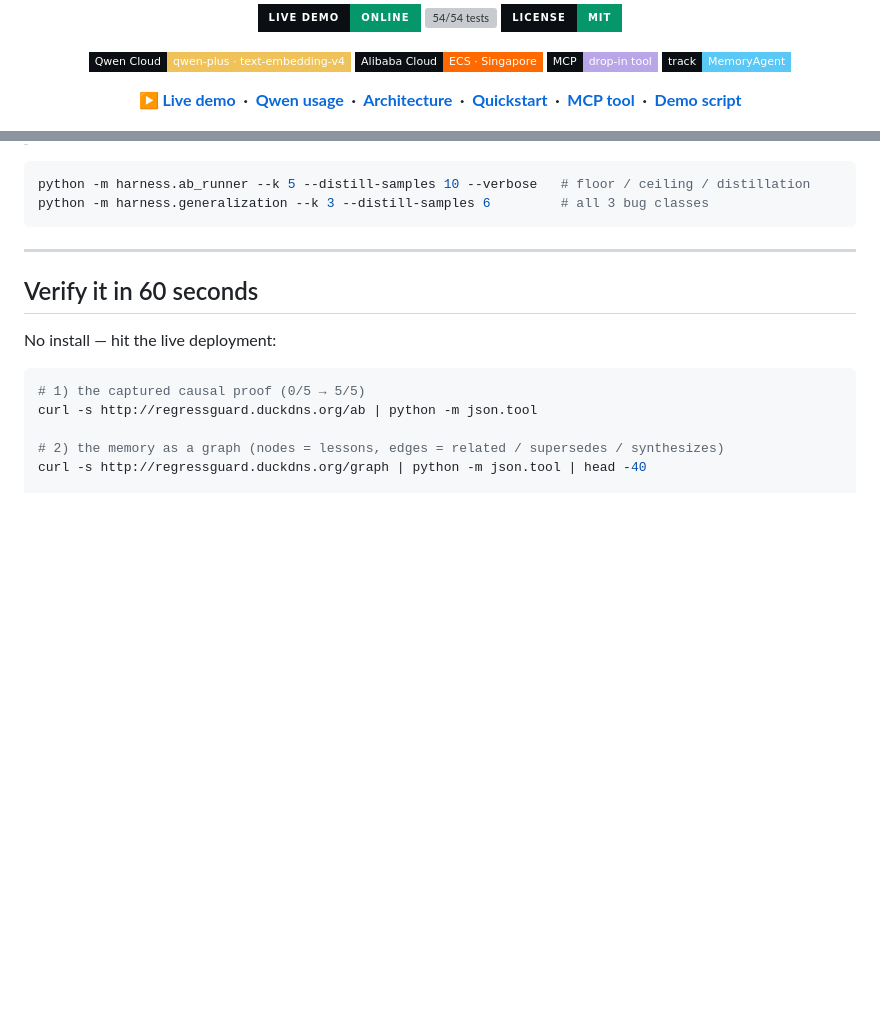
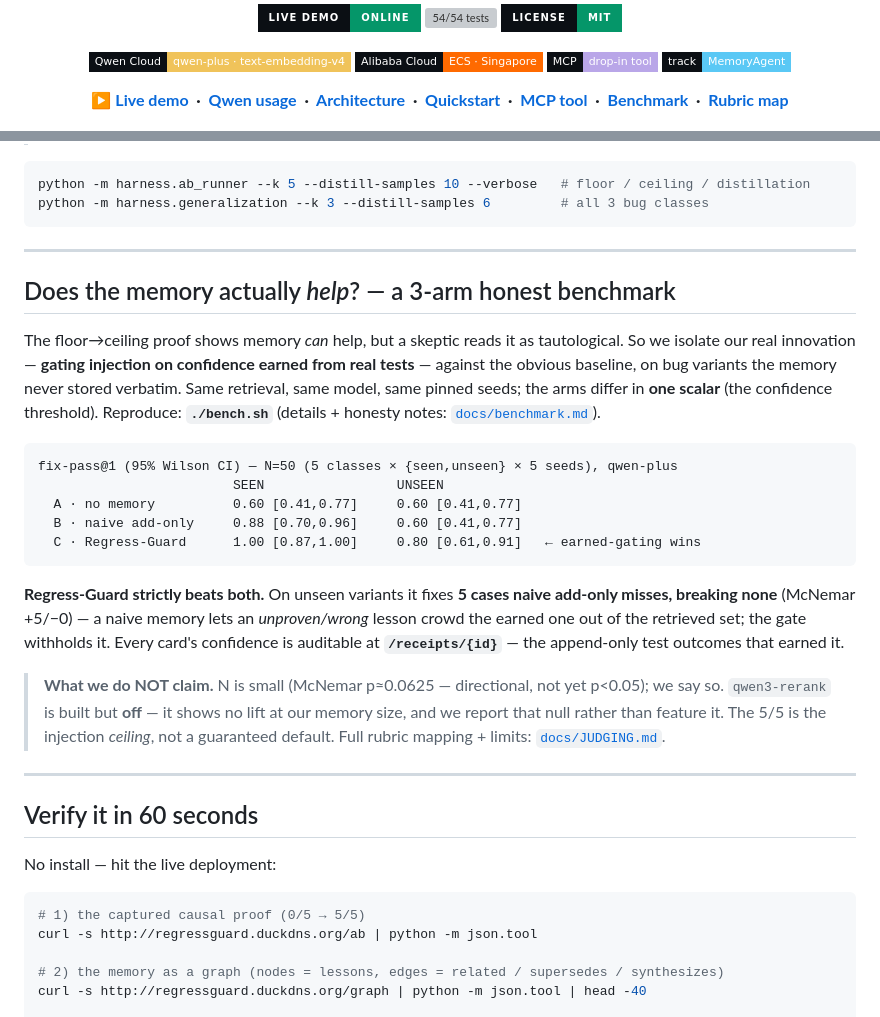
Before and after one commit to NEO849/qwen-memory-agent, a Markdown page: README.md, 2 parts joined by grey strips. Drawn GitHub-style; badges without logos; blank space fills up the shorter version; grey boxes are pictures that could not be loaded.

````diff
--- a/README.md
+++ b/README.md
@@ -31,7 +31,8 @@
   <a href="#architecture">Architecture</a> &nbsp;·&nbsp;
   <a href="#quickstart">Quickstart</a> &nbsp;·&nbsp;
   <a href="#use-as-an-mcp-tool">MCP&nbsp;tool</a> &nbsp;·&nbsp;
-  <a href="docs/DEMO_SCRIPT_v3.md">Demo&nbsp;script</a>
+  <a href="docs/benchmark.md">Benchmark</a> &nbsp;·&nbsp;
+  <a href="docs/JUDGING.md">Rubric&nbsp;map</a>
   </b>
 </p>
 
@@ -109,6 +110,34 @@ the knowledge *must* come from memory. Three honest measurements, not one number
 python -m harness.ab_runner --k 5 --distill-samples 10 --verbose   # floor / ceiling / distillation
 python -m harness.generalization --k 3 --distill-samples 6         # all 3 bug classes
 ```
+
+---
+
+## Does the memory actually *help*? — a 3-arm honest benchmark
+
+The floor→ceiling proof shows memory *can* help, but a skeptic reads it as tautological. So we
+isolate our real innovation — **gating injection on confidence earned from real tests** — against
+the obvious baseline, on bug variants the memory never stored verbatim. Same retrieval, same
+model, same pinned seeds; the arms differ in **one scalar** (the confidence threshold).
+Reproduce: **`./bench.sh`** (details + honesty notes: [`docs/benchmark.md`](docs/benchmark.md)).
+
+```text
+fix-pass@1 (95% Wilson CI) — N=50 (5 classes × {seen,unseen} × 5 seeds), qwen-plus
+                         SEEN                 UNSEEN
+  A · no memory          0.60 [0.41,0.77]     0.60 [0.41,0.77]
+  B · naive add-only     0.88 [0.70,0.96]     0.60 [0.41,0.77]
+  C · Regress-Guard      1.00 [0.87,1.00]     0.80 [0.61,0.91]   ← earned-gating wins
+```
+
+**Regress-Guard strictly beats both.** On unseen variants it fixes **5 cases naive add-only
+misses, breaking none** (McNemar +5/−0) — a naive memory lets an *unproven/wrong* lesson crowd
+the earned one out of the retrieved set; the gate withholds it. Every card's confidence is
+auditable at **`/receipts/{id}`** — the append-only test outcomes that earned it.
+
+> **What we do NOT claim.** N is small (McNemar p≈0.0625 — directional, not yet p<0.05); we say
+> so. `qwen3-rerank` is built but **off** — it shows no lift at our memory size, and we report
+> that null rather than feature it. The 5/5 is the injection *ceiling*, not a guaranteed default.
+> Full rubric mapping + limits: [`docs/JUDGING.md`](docs/JUDGING.md).
 
 ---
 
````
Also changed, not shown: docs/DEVPOST.md (+14 -0 lines), docs/JUDGING.md (added, +93 -0 lines).
